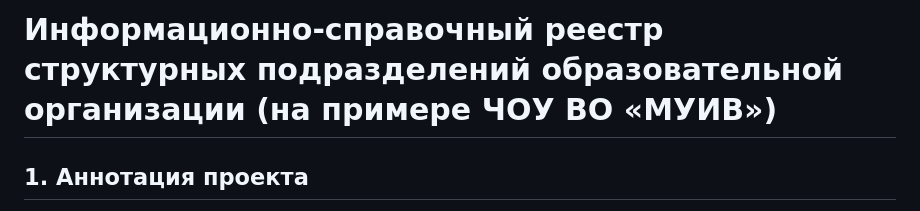
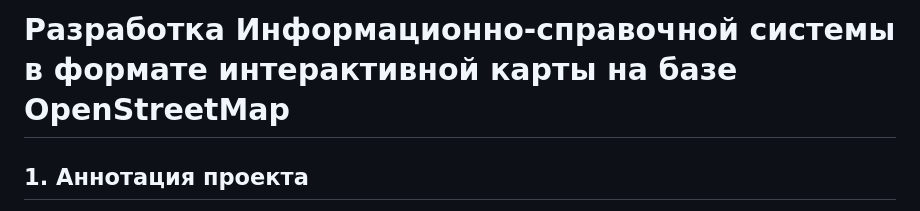
Before and after one commit to LapotkoVeronikaA/IS_openStreetMap, a Markdown page: README.md, the part around the change. GitHub-like rendering.

Commit message:
добавлен readme.md

```diff
--- a/README.md
+++ b/README.md
@@ -1,4 +1,4 @@
-# Информационно-справочный реестр структурных подразделений образовательной организации (на примере ЧОУ ВО «МУИВ»)
+# Разработка Информационно-справочной системы в формате интерактивной карты на базе OpenStreetMap
 
 ## 1. Аннотация проекта
 Данная работа представляет собой прототип корпоративной информационной системы (КИС), предназначенной для централизации данных об имущественном комплексе и штатной структуре университета. Основная научная ценность заключается в реализации иерархической модели данных для описания сложных организационных структур и интеграции инструментов геоинформационного анализа.
```
